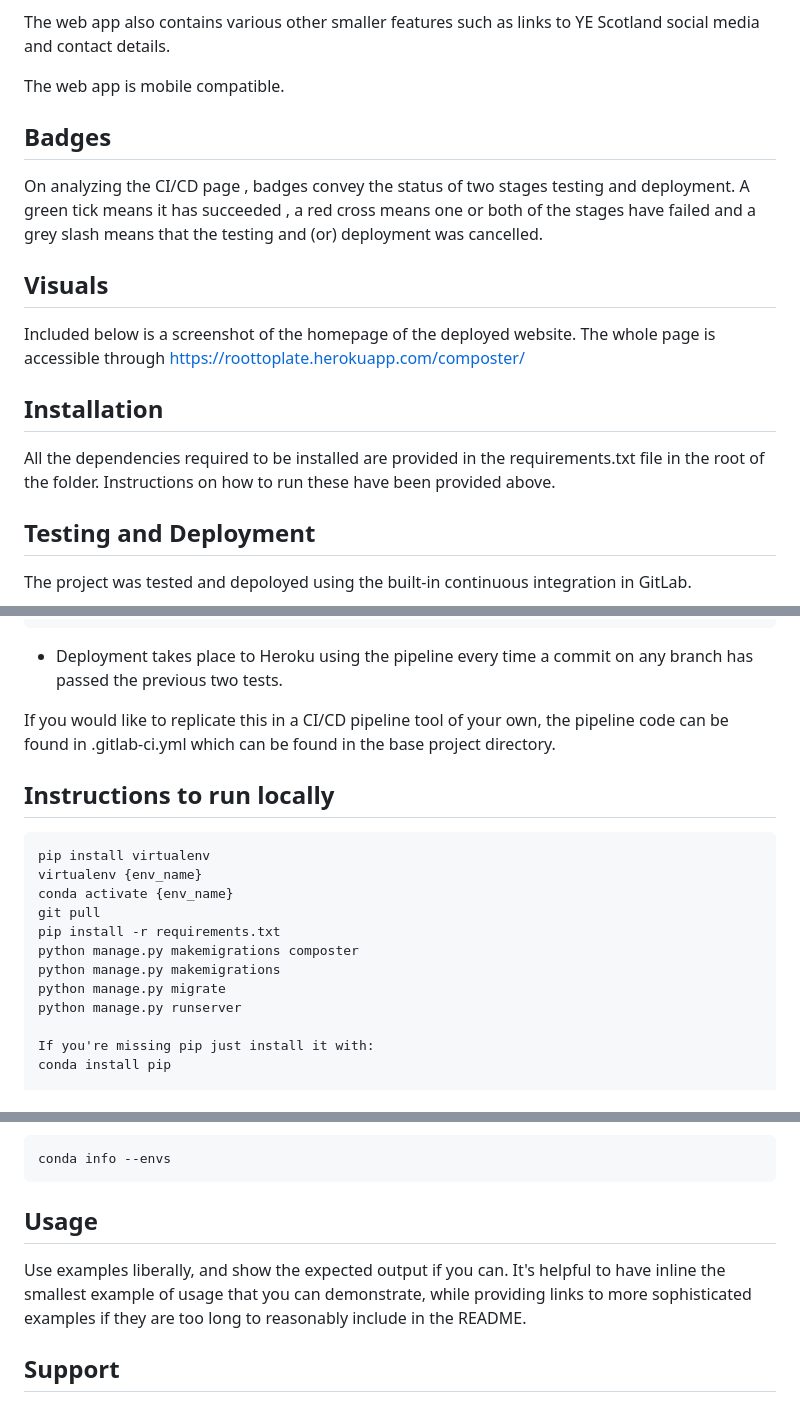
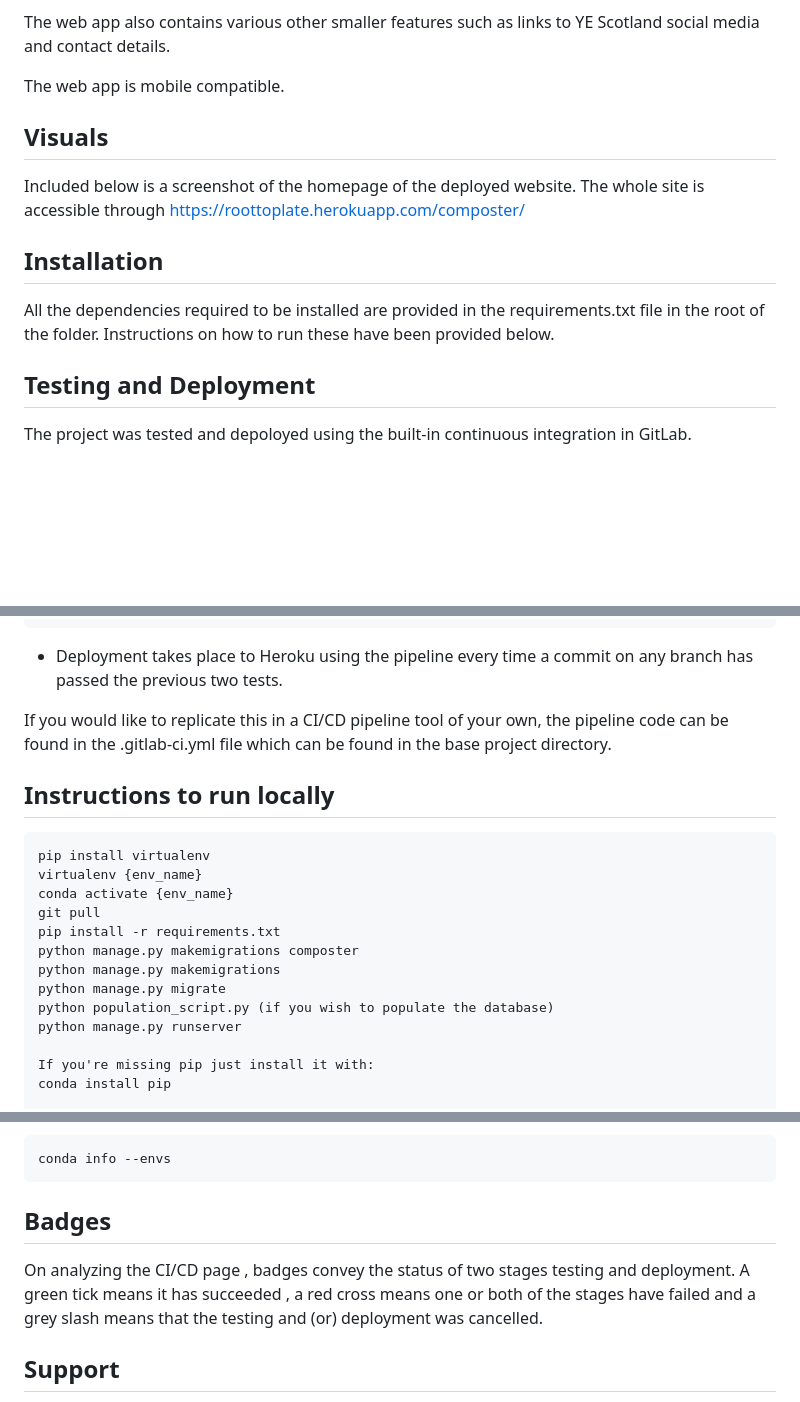
Before and after one commit to farz-1/RootToPlate, a Markdown page: README.md, 3 parts joined by grey strips. Drawn GitHub-style; blank space fills up the shorter version.

Commit message:
readme complete, closes #117

````diff
--- a/README.md
+++ b/README.md
@@ -33,14 +33,11 @@ The web app also contains various other smaller features such as links to YE Sco
 The web app is mobile compatible.
 
 
-## Badges
-On analyzing the CI/CD page , badges convey the status of two stages testing and deployment. A green tick means it has succeeded , a red cross means one or both of the stages have failed and a grey slash means that the testing and (or) deployment was cancelled.
-
 ## Visuals
-Included below is a screenshot of the homepage of the deployed website. The whole page is accessible through https://roottoplate.herokuapp.com/composter/
+Included below is a screenshot of the homepage of the deployed website. The whole site is accessible through https://roottoplate.herokuapp.com/composter/
 
 ## Installation
-All the dependencies required to be installed are provided in the requirements.txt file in the root of the folder. Instructions on how to run these have been provided above.
+All the dependencies required to be installed are provided in the requirements.txt file in the root of the folder. Instructions on how to run these have been provided below.
 
 ## Testing and Deployment
 
@@ -56,7 +53,7 @@ flake8 [filename (optional)]
 ```
 - Deployment takes place to Heroku using the pipeline every time a commit on any branch has passed the previous two tests.
 
-If you would like to replicate this in a CI/CD pipeline tool of your own, the pipeline code can be found in .gitlab-ci.yml which can be found in the base project directory.
+If you would like to replicate this in a CI/CD pipeline tool of your own, the pipeline code can be found in the .gitlab-ci.yml file which can be found in the base project directory.
 
 ## Instructions to run locally
 ```
@@ -68,6 +65,7 @@ pip install -r requirements.txt
 python manage.py makemigrations composter
 python manage.py makemigrations
 python manage.py migrate
+python population_script.py (if you wish to populate the database)
 python manage.py runserver
 
 If you're missing pip just install it with:
@@ -97,8 +95,9 @@ heroku run python roottoplate/manage.py population_script.py -a roottoplate
 conda info --envs
 ```
 
-## Usage
-Use examples liberally, and show the expected output if you can. It's helpful to have inline the smallest example of usage that you can demonstrate, while providing links to more sophisticated examples if they are too long to reasonably include in the README.
+## Badges
+On analyzing the CI/CD page , badges convey the status of two stages testing and deployment. A green tick means it has succeeded , a red cross means one or both of the stages have failed and a grey slash means that the testing and (or) deployment was cancelled.
+
 
 ## Support
 For deployment and heroku related issues , Farzwan can be contacted at 2553017M@student.gla.ac.uk and for issues relating to minor changes such as fields or adding features Abi can be contacted at 2560822H@student.gla.ac.uk
````
Also changed, not shown: other parts of README.md (+2 -2 lines).
